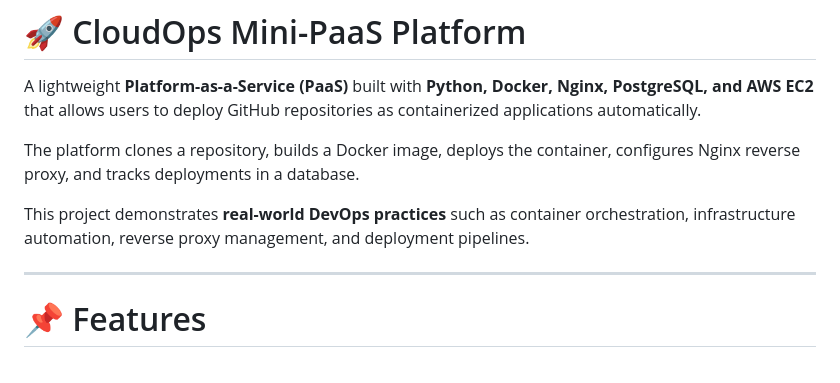
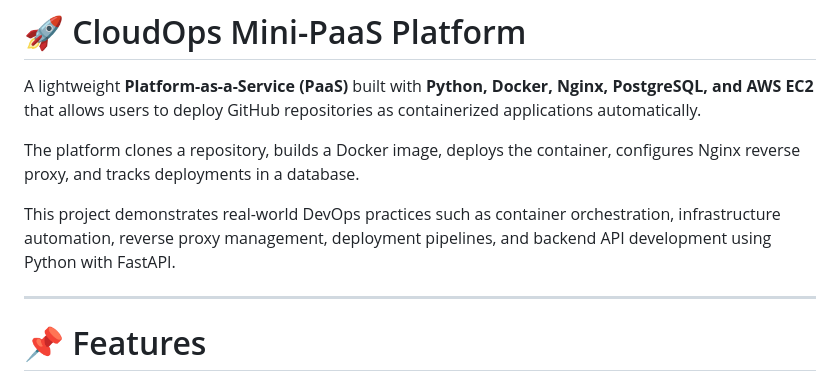
Before and after one commit to Ritesh001-Git/Mini-PaaS-Platform, a Markdown page: README.md, the part around the change. Rendered like a GitHub page.

```diff
--- a/README.md
+++ b/README.md
@@ -4,7 +4,7 @@ A lightweight **Platform-as-a-Service (PaaS)** built with **Python, Docker, Ngin
 
 The platform clones a repository, builds a Docker image, deploys the container, configures Nginx reverse proxy, and tracks deployments in a database.
 
-This project demonstrates **real-world DevOps practices** such as container orchestration, infrastructure automation, reverse proxy management, and deployment pipelines.
+This project demonstrates real-world DevOps practices such as container orchestration, infrastructure automation, reverse proxy management, deployment pipelines, and backend API development using Python with FastAPI.
 
 ---
 
```
